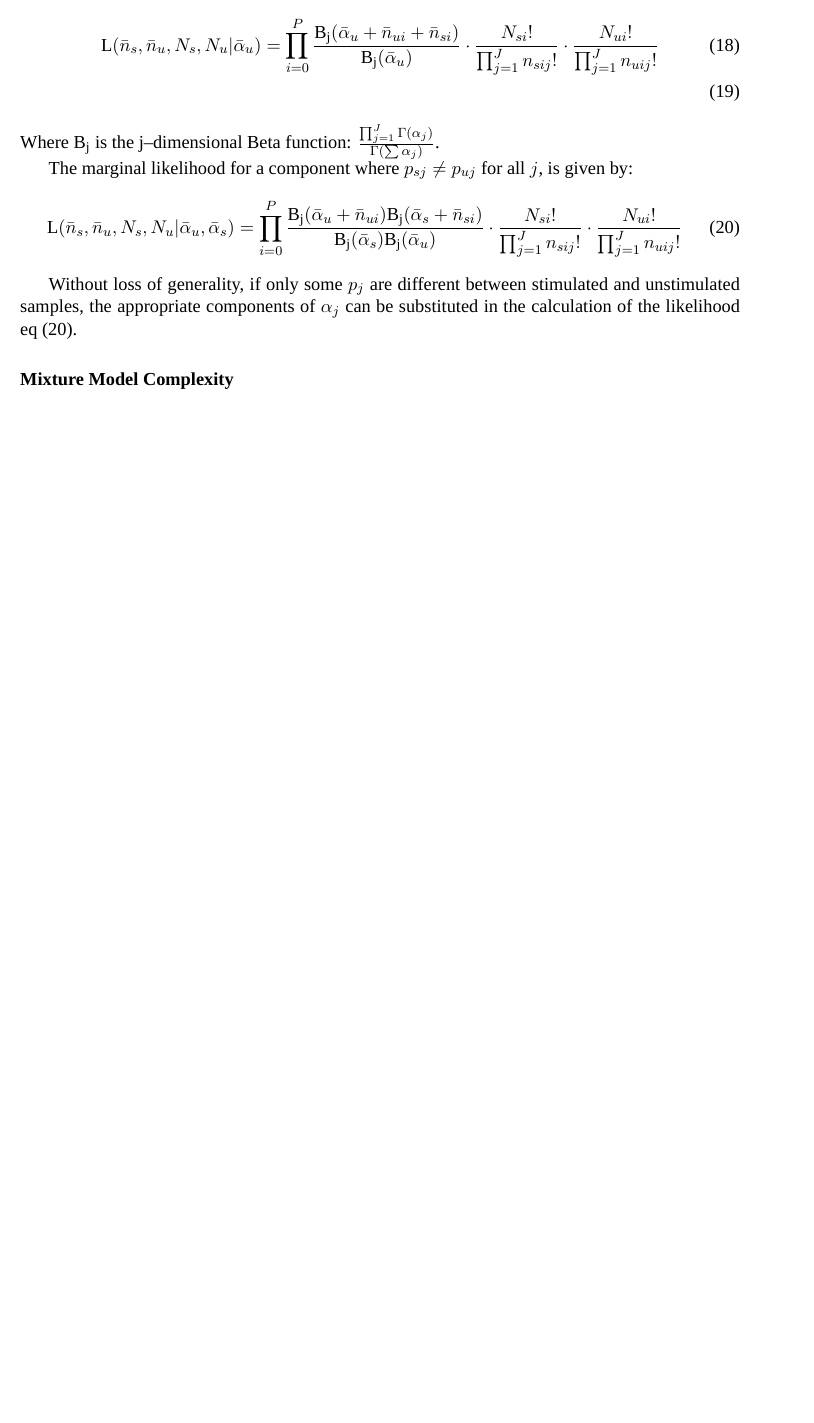
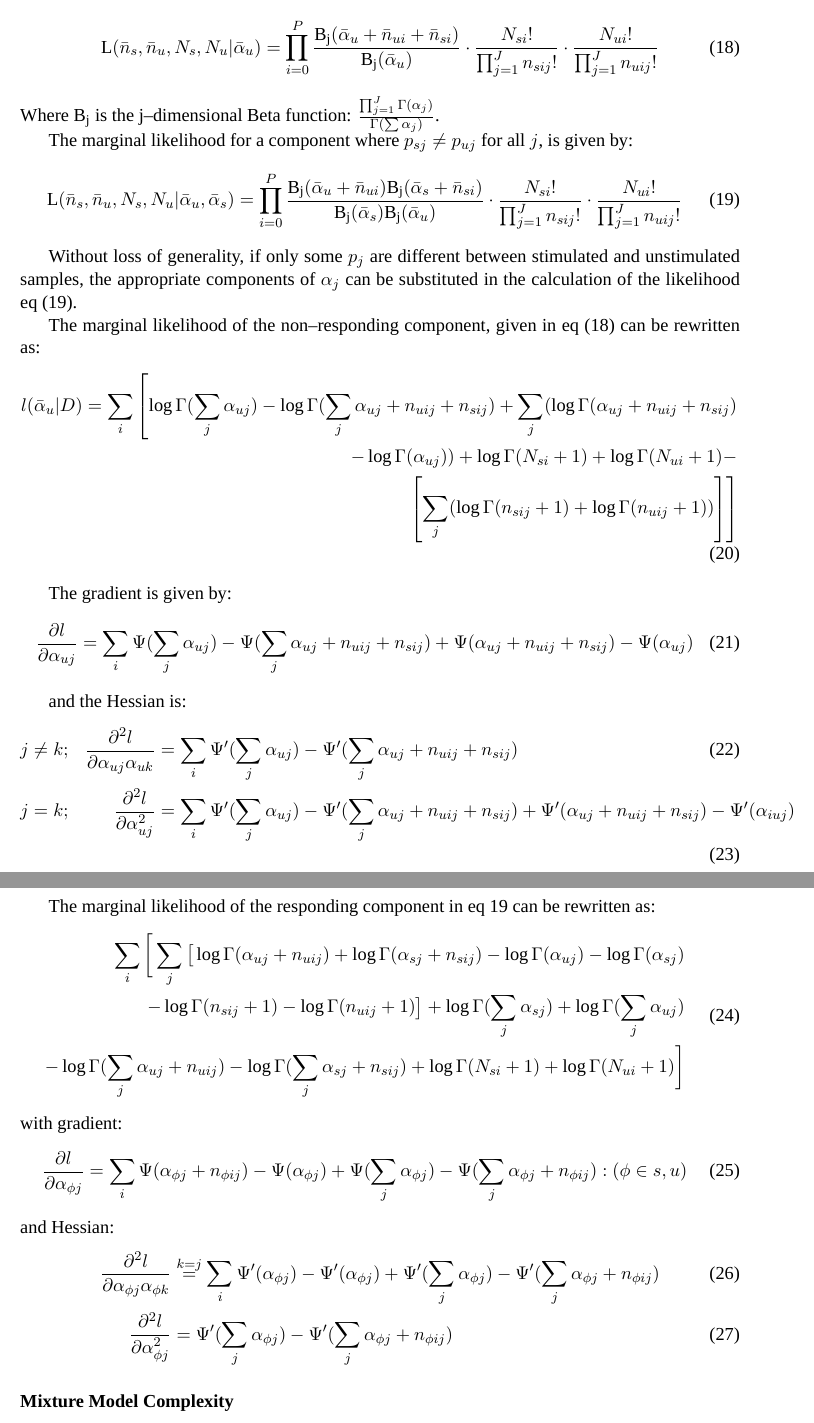
Before and after one commit to gfinak/MIMOSA_manuscript, a LaTeX paper (MIMOSA.tex): part of page 9 of 17 before the commit and two parts of pages 9 and 10 of 19 after it, the two joined at a grey line, cut so that both start at the same text, the shorter picture padded with empty space. Compiled offline with XeLaTeX; a missing font is replaced by an installed copy or a similar font.

Commit message:
Updated multinomial dirichlet description
Added gradient and hessian for responder and non-responder components.

Signed-off-by: Greg Finak <gfinak@fhcrc.org>

```diff
--- a/MIMOSA.tex
+++ b/MIMOSA.tex
@@ -236,7 +236,7 @@ with Dirichlet priors on the proportions:
 
 For the null component, where $\bar{p}_{s}=\bar{p}_{u}$ the marginal likelihood is given by:
 \begin{align}
-\mathrm{L}(\bar{n}_s,\bar{n}_u,N_s,N_u|\bar{\alpha}_u) &= \prod_{i=0}^P\frac{ \mathrm{B_j}(\bar{\alpha}_{u}+\bar{n}_{ui}+\bar{n}_{si})}{\mathrm{B_j}(\bar{\alpha}_u)} \cdot \frac{N_{si}!}{\prod_{j=1}^J n_{sij}!} \cdot \frac{N_{ui}!}{\prod_{j=1}^J n_{uij}!}\\
+\mathrm{L}(\bar{n}_s,\bar{n}_u,N_s,N_u|\bar{\alpha}_u) &= \prod_{i=0}^P\frac{ \mathrm{B_j}(\bar{\alpha}_{u}+\bar{n}_{ui}+\bar{n}_{si})}{\mathrm{B_j}(\bar{\alpha}_u)} \cdot \frac{N_{si}!}{\prod_{j=1}^J n_{sij}!} \cdot \frac{N_{ui}!}{\prod_{j=1}^J n_{uij}!}\label{NRmd}
 \end{align}
 Where $\mathrm{B_j}$ is the $\mathrm{j}$--dimensional Beta function: $\frac{\prod_{j=1}^J\Gamma(\alpha_j)}{\Gamma(\sum\alpha_j)}$.
 
@@ -246,6 +246,43 @@ The marginal likelihood for a component where $p_{sj} \ne p_{uj}$ for all $j$, i
 \end{align}
 
 Without loss of generality, if only some $p_j$ are different between stimulated and unstimulated samples, the appropriate components of $\alpha_j$  can be substituted in the calculation of the likelihood eq~\eqref{eq:postmult}.
+
+
+The marginal likelihood of the non--responding component, given in eq~\eqref{NRmd} can be rewritten as:
+\begin{align}
+\begin{split}
+l(\bar{\alpha}_u|D)=\sum_i \left[ \log \Gamma (\sum_j \alpha_{uj}) - \log \Gamma (\sum_j \alpha_{uj}+n_{uij}+n_{sij})+ \sum_j (\log \Gamma(\alpha_{uj}+n_{uij}+n_{sij}) \right.\\ \left. -\log\Gamma(\alpha_{uj}))+ \log\Gamma(N_{si}+1) +\log\Gamma(N_{ui}+1)-\right.\\ \left.\left[\sum_j(\log\Gamma(n_{sij}+1)+\log\Gamma(n_{uij}+1))\right]\right]\label{mdloglike}
+\end{split}
+\end{align}
+
+The gradient is given by:
+\begin{align}
+\frac{\partial l}{ \partial \alpha_{uj}} = \sum_i \Psi(\sum_j \alpha_{uj}) - \Psi (\sum_j \alpha_{uj}+n_{uij}+n_{sij}) + \Psi(\alpha_{uj}+n_{uij}+n_{sij}) - \Psi(\alpha_{uj})\label{mdgrad}
+\end{align}
+
+and the Hessian is:
+\begin{align}
+j&\ne k; &\frac{\partial^2 l}{\partial \alpha_{uj}\alpha_{uk}} & = \sum_i \Psi'(\sum_j\alpha_{uj})-\Psi'(\sum_j\alpha_{uj}+n_{uij}+n_{sij})\\
+j&=k;&\frac{\partial^2l}{\partial \alpha_{uj}^2} &= \sum_i \Psi'(\sum_j\alpha_{uj})-\Psi'(\sum_j\alpha_{uj}+n_{uij}+n_{sij})+\Psi'(\alpha_{uj}+n_{uij}+n_{sij})-\Psi'(\alpha_{iuj})
+\end{align}
+
+The marginal likelihood of the responding component in eq~\ref{eq:postmult} can be rewritten as:
+\begin{align}
+\begin{split}
+\sum_i\bigg[\sum_j \big[ \log\Gamma(\alpha_{uj}+n_{uij})+\log\Gamma(\alpha_{sj}+n_{sij}) -\log\Gamma(\alpha_{uj}) -\log\Gamma(\alpha_{sj})\\
+-\log\Gamma(n_{sij}+1)-\log\Gamma(n_{uij}+1)\big]+\log\Gamma(\sum_j\alpha_{sj})+\log\Gamma(\sum_j\alpha_{uj})\\
+-\log\Gamma(\sum_j\alpha_{uj}+n_{uij})-\log\Gamma(\sum_j\alpha_{sj}+n_{sij})+\log\Gamma(N_{si}+1)+\log\Gamma(N_{ui}+1)\bigg]
+\end{split}
+\end{align}
+with gradient:
+\begin{align}
+\frac{\partial l}{\partial\alpha_{\phi j}} = \sum_i \Psi(\alpha_{\phi j}+n_{\phi ij})-\Psi(\alpha_{\phi j})+\Psi(\sum_j \alpha_{\phi j}) - \Psi(\sum_j \alpha_{\phi j}+n_{\phi ij}): (\phi \in {s,u})
+\end{align}
+and Hessian:
+\begin{align}
+\frac{\partial^2l}{\partial \alpha_{\phi j}\alpha_{\phi k}}& \overset {k=j}{=}\sum_i \Psi'(\alpha_{\phi j}) - \Psi'(\alpha_{\phi j}) + \Psi'(\sum_j \alpha_{\phi j}) - \Psi'(\sum_j\alpha_{\phi j}+n_{\phi ij})\\
+\frac{\partial^2l}{\partial \alpha_{\phi j}^2}&=\Psi'(\sum_j \alpha_{\phi j}) - \Psi'(\sum_j\alpha_{\phi j}+n_{\phi ij})
+\end{align}
 
 \subsubsection*{Mixture Model Complexity}
 We may wish to detect any of $2^3 = 8$ different possible scenarios where the proportion of events in corresponding cells of the contingency tables are either equal or unequal between stimulated and unstimulated conditions. Such a model would have 8 components and 55 parameters. However, if we recognize that the models can be nested, i.e. that parameters can be shared across components with similar outcomes, then the number of parameters can be reduced to 19, and further to 15 if we only consider components where any one cell of the tables differs between stimulated and unstimulated conditions. This is outlined in Table~\ref{tab:nesting}.
```
Also changed, not shown: MIMOSA.pdf, 2 other files.
